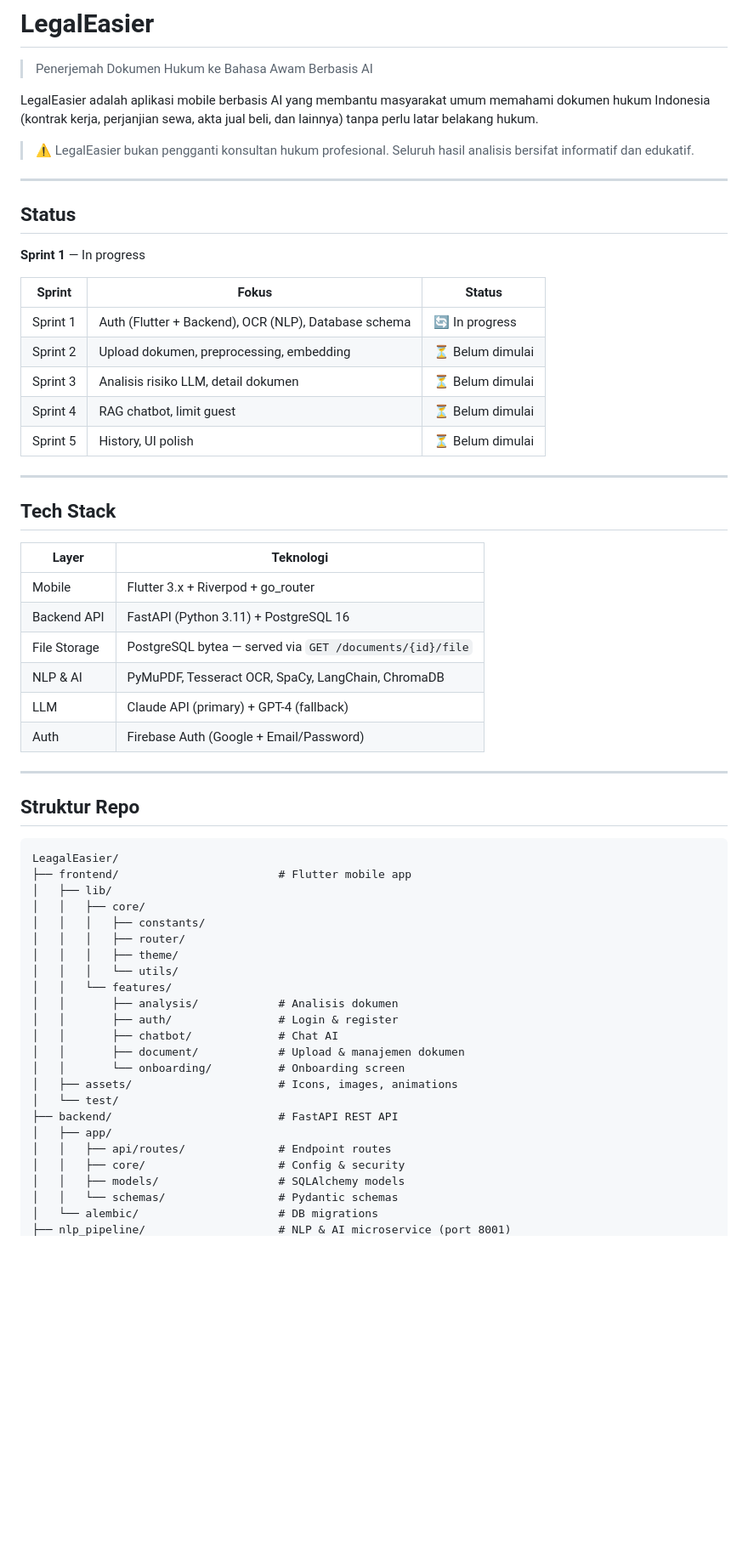
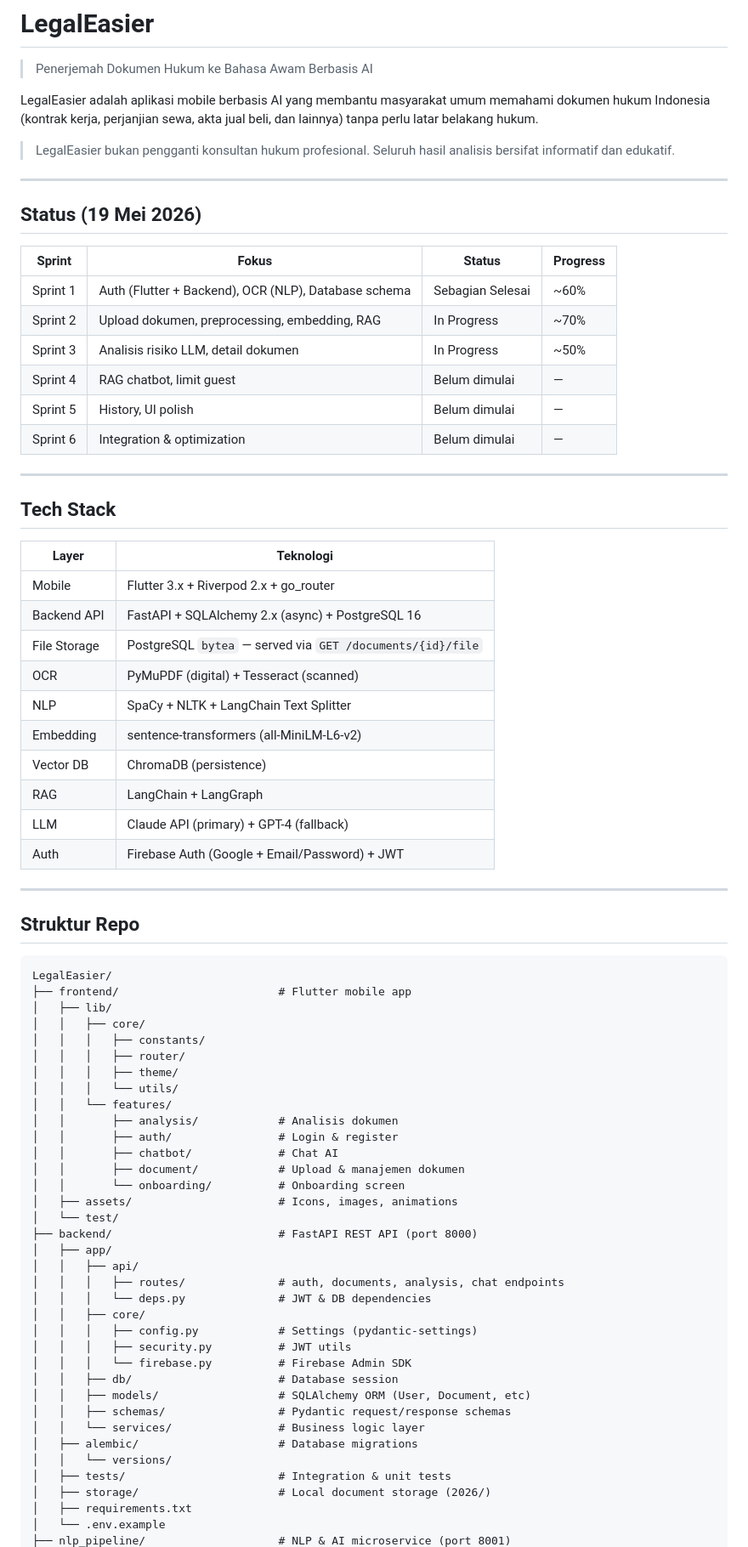
Before and after one commit to Fiana-Wahyu-Laura/LeagalEasier, a Markdown page: README.md, the part around one of its changes. Shown at 85% size. Rendered like a GitHub page; blank space fills up the shorter version.

````diff
--- a/README.md
+++ b/README.md
@@ -4,41 +4,44 @@
 
 LegalEasier adalah aplikasi mobile berbasis AI yang membantu masyarakat umum memahami dokumen hukum Indonesia (kontrak kerja, perjanjian sewa, akta jual beli, dan lainnya) tanpa perlu latar belakang hukum.
 
-> ⚠️ LegalEasier bukan pengganti konsultan hukum profesional. Seluruh hasil analisis bersifat informatif dan edukatif.
+> LegalEasier bukan pengganti konsultan hukum profesional. Seluruh hasil analisis bersifat informatif dan edukatif.
 
 ---
 
-## Status
+## Status (19 Mei 2026)
 
-**Sprint 1** — In progress
-
-| Sprint | Fokus | Status |
-| ------ | ----- | ------ |
-| Sprint 1 | Auth (Flutter + Backend), OCR (NLP), Database schema | 🔄 In progress |
-| Sprint 2 | Upload dokumen, preprocessing, embedding | ⏳ Belum dimulai |
-| Sprint 3 | Analisis risiko LLM, detail dokumen | ⏳ Belum dimulai |
-| Sprint 4 | RAG chatbot, limit guest | ⏳ Belum dimulai |
-| Sprint 5 | History, UI polish | ⏳ Belum dimulai |
+| Sprint   | Fokus                                                | Status           | Progress |
+| -------- | ---------------------------------------------------- | ---------------- | -------- |
+| Sprint 1 | Auth (Flutter + Backend), OCR (NLP), Database schema | Sebagian Selesai | ~60%     |
+| Sprint 2 | Upload dokumen, preprocessing, embedding, RAG        | In Progress      | ~70%     |
+| Sprint 3 | Analisis risiko LLM, detail dokumen                  | In Progress      | ~50%     |
+| Sprint 4 | RAG chatbot, limit guest                             | Belum dimulai    | —        |
+| Sprint 5 | History, UI polish                                   | Belum dimulai    | —        |
+| Sprint 6 | Integration & optimization                           | Belum dimulai    | —        |
 
 ---
 
 ## Tech Stack
 
-| Layer       | Teknologi                                                |
-| ----------- | ---------------------------------------------------------|
-| Mobile      | Flutter 3.x + Riverpod + go_router                       |
-| Backend API | FastAPI (Python 3.11) + PostgreSQL 16                    |
-| File Storage| PostgreSQL bytea — served via `GET /documents/{id}/file` |
-| NLP & AI    | PyMuPDF, Tesseract OCR, SpaCy, LangChain, ChromaDB       |
-| LLM         | Claude API (primary) + GPT-4 (fallback)                  |
-| Auth        | Firebase Auth (Google + Email/Password)                  |
+| Layer        | Teknologi                                                  |
+| ------------ | ---------------------------------------------------------- |
+| Mobile       | Flutter 3.x + Riverpod 2.x + go_router                     |
+| Backend API  | FastAPI + SQLAlchemy 2.x (async) + PostgreSQL 16           |
+| File Storage | PostgreSQL `bytea` — served via `GET /documents/{id}/file` |
+| OCR          | PyMuPDF (digital) + Tesseract (scanned)                    |
+| NLP          | SpaCy + NLTK + LangChain Text Splitter                     |
+| Embedding    | sentence-transformers (all-MiniLM-L6-v2)                   |
+| Vector DB    | ChromaDB (persistence)                                     |
+| RAG          | LangChain + LangGraph                                      |
+| LLM          | Claude API (primary) + GPT-4 (fallback)                    |
+| Auth         | Firebase Auth (Google + Email/Password) + JWT              |
 
 ---
 
 ## Struktur Repo
 
 ```
-LeagalEasier/
+LegalEasier/
 ├── frontend/                        # Flutter mobile app
 │   ├── lib/
 │   │   ├── core/
@@ -54,11 +57,23 @@ LeagalEasier/
 │   │       └── onboarding/          # Onboarding screen
 │   ├── assets/                      # Icons, images, animations
 │   └── test/
-├── backend/                         # FastAPI REST API
+├── backend/                         # FastAPI REST API (port 8000)
 │   ├── app/
-│   │   ├── api/routes/              # Endpoint routes
-│   │   ├── core/                    # Config & security
-│   │   ├── models/                  # SQLAlchemy models
-│   │   └── schemas/                 # Pydantic schemas
-│   └── alembic/                     # DB migrations
+│   │   ├── api/
+│   │   │   ├── routes/              # auth, documents, analysis, chat endpoints
+│   │   │   └── deps.py              # JWT & DB dependencies
+│   │   ├── core/
+│   │   │   ├── config.py            # Settings (pydantic-settings)
+│   │   │   ├── security.py          # JWT utils
+│   │   │   └── firebase.py          # Firebase Admin SDK
+│   │   ├── db/                      # Database session
+│   │   ├── models/                  # SQLAlchemy ORM (User, Document, etc)
+│   │   ├── schemas/                 # Pydantic request/response schemas
+│   │   └── services/                # Business logic layer
+│   ├── alembic/                     # Database migrations
+│   │   └── versions/
+│   ├── tests/                       # Integration & unit tests
+│   ├── storage/                     # Local document storage (2026/)
+│   ├── requirements.txt
+│   └── .env.example
 ├── nlp_pipeline/                    # NLP & AI microservice (port 8001)
````
Also changed, not shown: other parts of README.md (+83 -45 lines).
